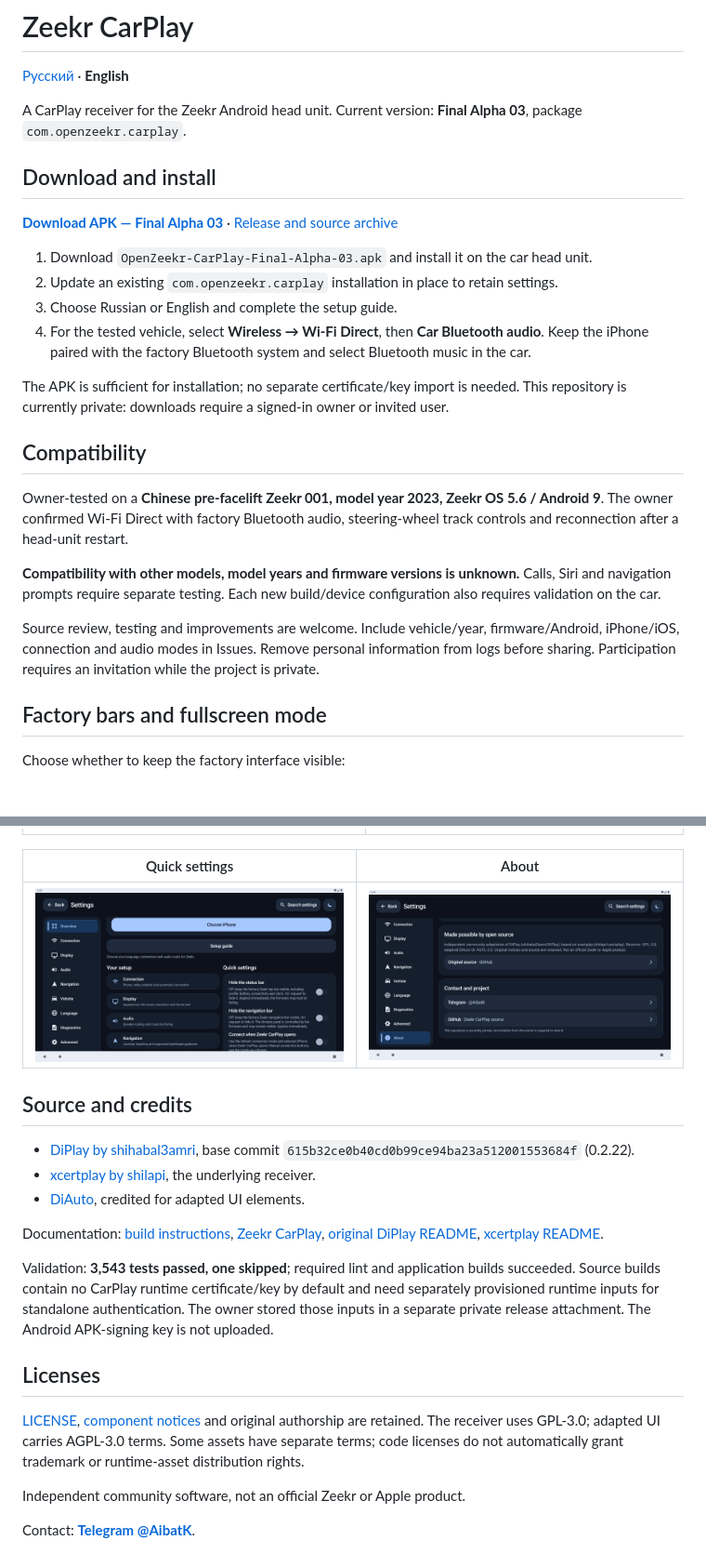
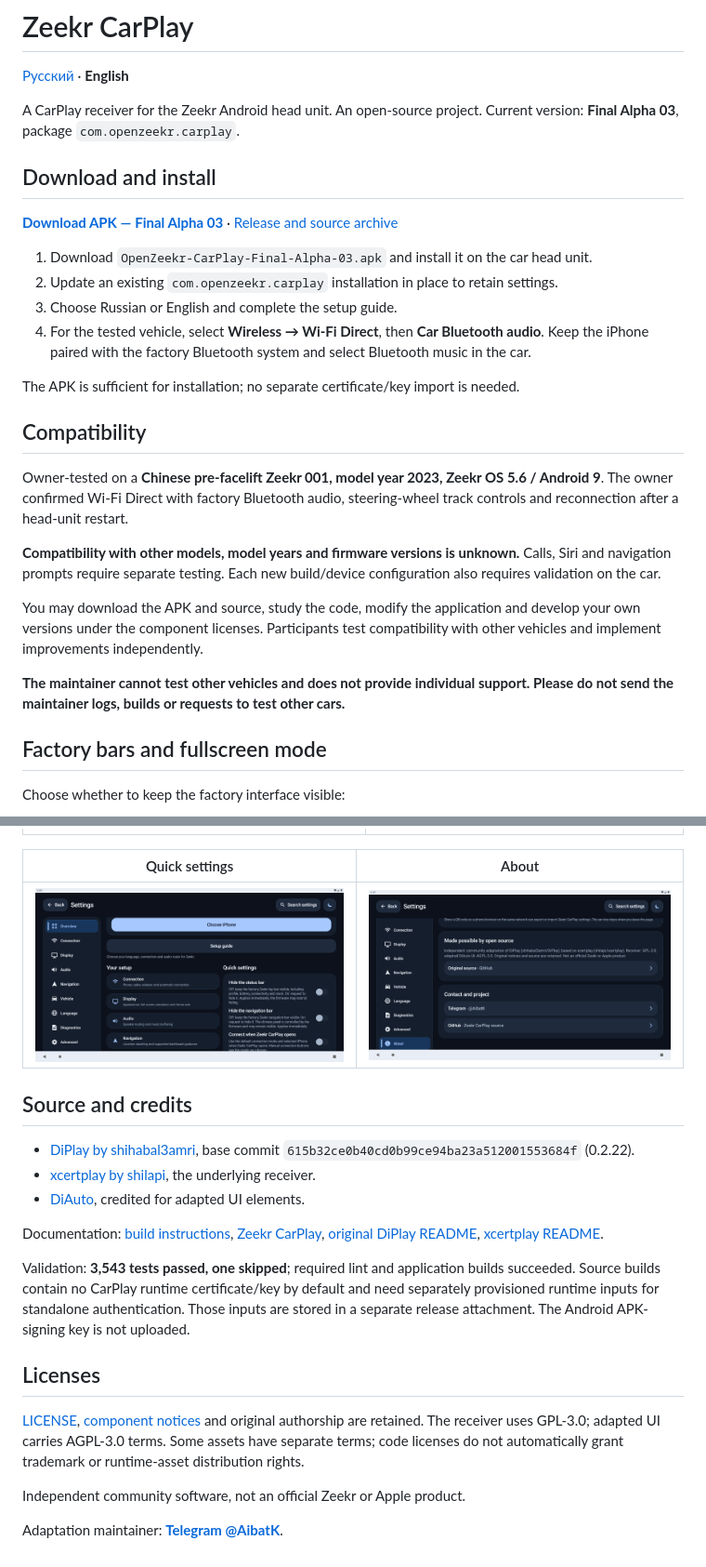
Before and after one commit to KrykByte/zeekr-carplay, a Markdown page: README.en.md, 2 parts joined by grey strips. Shown: that part at 93% size. GitHub-like rendering; pictures changed too: docs/screenshots/about-en.png; blank space fills up the shorter version.

Commit message:
Remove repository access hint and clarify independent community development

```diff
--- a/README.en.md
+++ b/README.en.md
@@ -2,7 +2,7 @@
 
 [Русский](README.md) · **English**
 
-A CarPlay receiver for the Zeekr Android head unit. Current version: **Final Alpha 03**, package `com.openzeekr.carplay`.
+A CarPlay receiver for the Zeekr Android head unit. An open-source project. Current version: **Final Alpha 03**, package `com.openzeekr.carplay`.
 
 ## Download and install
 
@@ -13,7 +13,7 @@ A CarPlay receiver for the Zeekr Android head unit. Current version: **Final Alp
 3. Choose Russian or English and complete the setup guide.
 4. For the tested vehicle, select **Wireless → Wi-Fi Direct**, then **Car Bluetooth audio**. Keep the iPhone paired with the factory Bluetooth system and select Bluetooth music in the car.
 
-The APK is sufficient for installation; no separate certificate/key import is needed. This repository is currently private: downloads require a signed-in owner or invited user.
+The APK is sufficient for installation; no separate certificate/key import is needed.
 
 ## Compatibility
 
@@ -21,7 +21,9 @@ Owner-tested on a **Chinese pre-facelift Zeekr 001, model year 2023, Zeekr OS 5.
 
 **Compatibility with other models, model years and firmware versions is unknown.** Calls, Siri and navigation prompts require separate testing. Each new build/device configuration also requires validation on the car.
 
-Source review, testing and improvements are welcome. Include vehicle/year, firmware/Android, iPhone/iOS, connection and audio modes in Issues. Remove personal information from logs before sharing. Participation requires an invitation while the project is private.
+You may download the APK and source, study the code, modify the application and develop your own versions under the component licenses. Participants test compatibility with other vehicles and implement improvements independently.
+
+**The maintainer cannot test other vehicles and does not provide individual support. Please do not send the maintainer logs, builds or requests to test other cars.**
 
 ## Factory bars and fullscreen mode
 
@@ -54,7 +56,7 @@ Application screens captured on an Android emulator. They do not show Zeekr's pr
 
 Documentation: [build instructions](docs/BUILD.md), [Zeekr CarPlay](docs/ZEEKR-CARPLAY.md), [original DiPlay README](docs/DIPLAY-README.md), [xcertplay README](docs/UPSTREAM-README.md).
 
-Validation: **3,543 tests passed, one skipped**; required lint and application builds succeeded. Source builds contain no CarPlay runtime certificate/key by default and need separately provisioned runtime inputs for standalone authentication. The owner stored those inputs in a separate private release attachment. The Android APK-signing key is not uploaded.
+Validation: **3,543 tests passed, one skipped**; required lint and application builds succeeded. Source builds contain no CarPlay runtime certificate/key by default and need separately provisioned runtime inputs for standalone authentication. Those inputs are stored in a separate release attachment. The Android APK-signing key is not uploaded.
 
 ## Licenses
 
@@ -62,4 +64,4 @@ Validation: **3,543 tests passed, one skipped**; required lint and application b
 
 Independent community software, not an official Zeekr or Apple product.
 
-Contact: **[Telegram @AibatK](https://t.me/AibatK)**.
+Adaptation maintainer: **[Telegram @AibatK](https://t.me/AibatK)**.
```
Also changed, not shown: README.md (+7 -5 lines), docs/ZEEKR-CARPLAY.md (+2 -2 lines), docs/screenshots/about-ru.png, 13 other files.
